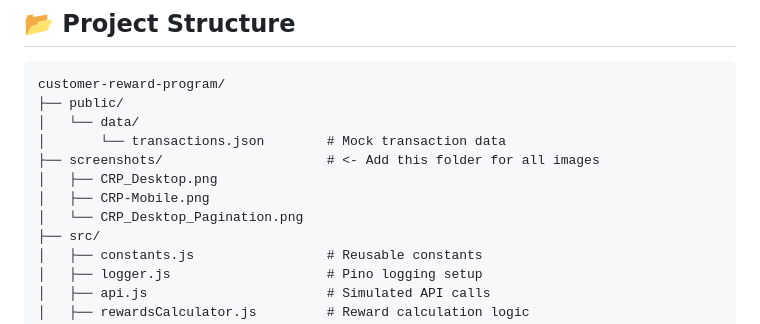
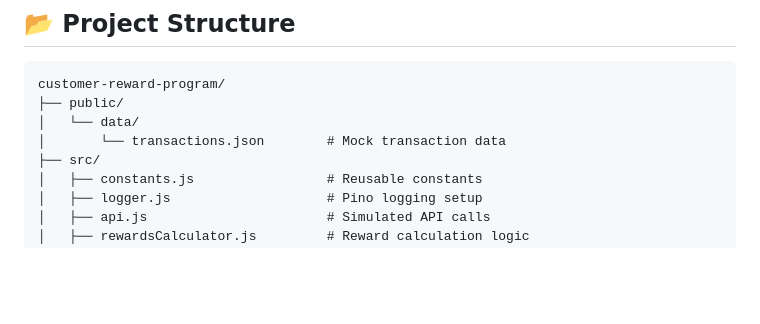
Before and after one commit to KondariNaveen783/customer-reward-program, a Markdown page: README.md, the part around the change printed below. Drawn GitHub-style; blank space fills up the shorter version.

```diff
--- a/README.md
+++ b/README.md
@@ -42,10 +42,6 @@ customer-reward-program/
 ├── public/
 │   └── data/
 │       └── transactions.json        # Mock transaction data
-├── screenshots/                     # <- Add this folder for all images
-│   ├── CRP_Desktop.png
-│   ├── CRP-Mobile.png
-│   └── CRP_Desktop_Pagination.png
 ├── src/
 │   ├── constants.js                 # Reusable constants
 │   ├── logger.js                    # Pino logging setup
```
Also changed, not shown: other parts of README.md (+5 -4 lines).
